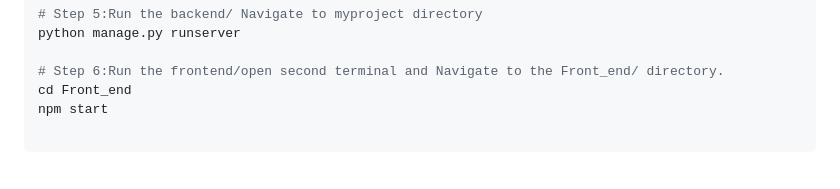
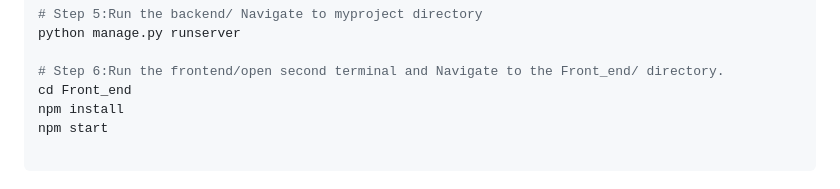
Before and after one commit to miacheng2/CITS5206-capstone, a Markdown page: README.md, the part around the change. GitHub-like rendering.

Commit message:
Update README.md (Add "npm install" comment

````diff
--- a/README.md
+++ b/README.md
@@ -127,6 +127,7 @@ python manage.py runserver
 
 # Step 6:Run the frontend/open second terminal and Navigate to the Front_end/ directory.
 cd Front_end
+npm install
 npm start
 
 ```
````
